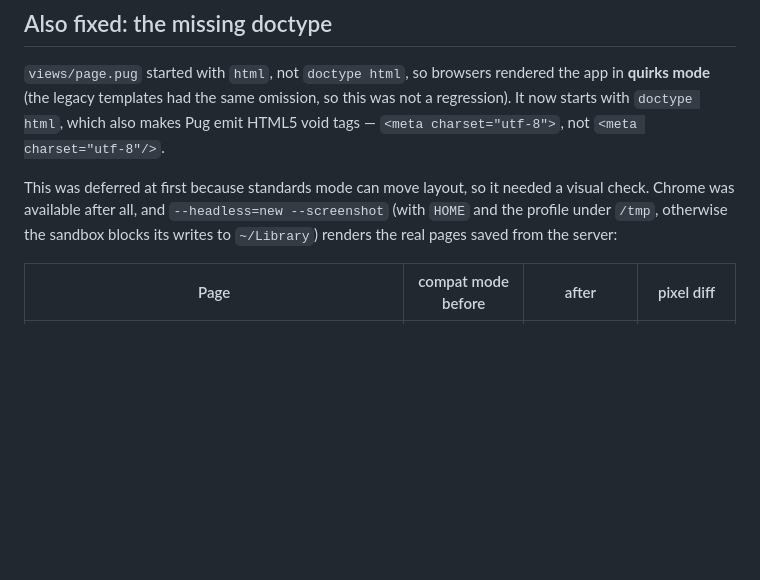
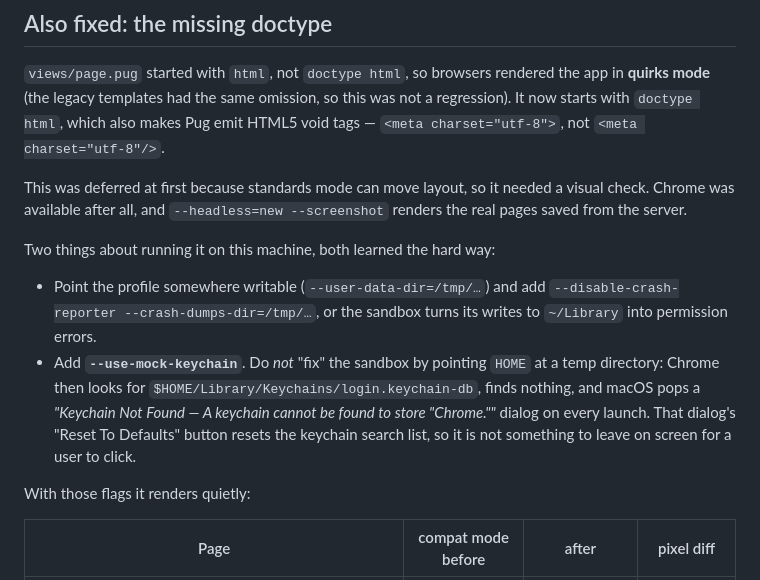
Before and after one commit to kurmanka/db-browse, a Markdown page: issues/15-utf8-charset.md, the part around the change. GitHub-like rendering; blank space fills up the shorter version.

Commit message:
docs: correct the headless-Chrome recipe (use --use-mock-keychain, not HOME)
The issue 15 note recommended pointing HOME at a temp directory to keep
Chrome's writes out of ~/Library. That makes Chrome look for
$HOME/Library/Keychains/login.keychain-db, find nothing, and pop a
'Keychain Not Found - A keychain cannot be found to store Chrome' dialog
on every launch -- whose 'Reset To Defaults' button resets the user's
keychain search list.

Replace it with the flags that avoid the problem: --user-data-dir in /tmp,
--disable-crash-reporter with --crash-dumps-dir, and --use-mock-keychain.

```diff
--- a/issues/15-utf8-charset.md
+++ b/issues/15-utf8-charset.md
@@ -86,8 +86,21 @@ emit HTML5 void tags — `<meta charset="utf-8">`, not `<meta charset="utf-8"/>`
 
 This was deferred at first because standards mode can move layout, so it needed a
 visual check. Chrome was available after all, and `--headless=new --screenshot`
-(with `HOME` and the profile under `/tmp`, otherwise the sandbox blocks its
-writes to `~/Library`) renders the real pages saved from the server:
+renders the real pages saved from the server.
+
+Two things about running it on this machine, both learned the hard way:
+
+- Point the profile somewhere writable (`--user-data-dir=/tmp/…`) and add
+  `--disable-crash-reporter --crash-dumps-dir=/tmp/…`, or the sandbox turns its
+  writes to `~/Library` into permission errors.
+- Add **`--use-mock-keychain`**. Do *not* "fix" the sandbox by pointing `HOME`
+  at a temp directory: Chrome then looks for
+  `$HOME/Library/Keychains/login.keychain-db`, finds nothing, and macOS pops a
+  *"Keychain Not Found — A keychain cannot be found to store "Chrome.""* dialog
+  on every launch. That dialog's "Reset To Defaults" button resets the keychain
+  search list, so it is not something to leave on screen for a user to click.
+
+With those flags it renders quietly:
 
 | Page | compat mode before | after | pixel diff |
 |---|---|---|---|
```
